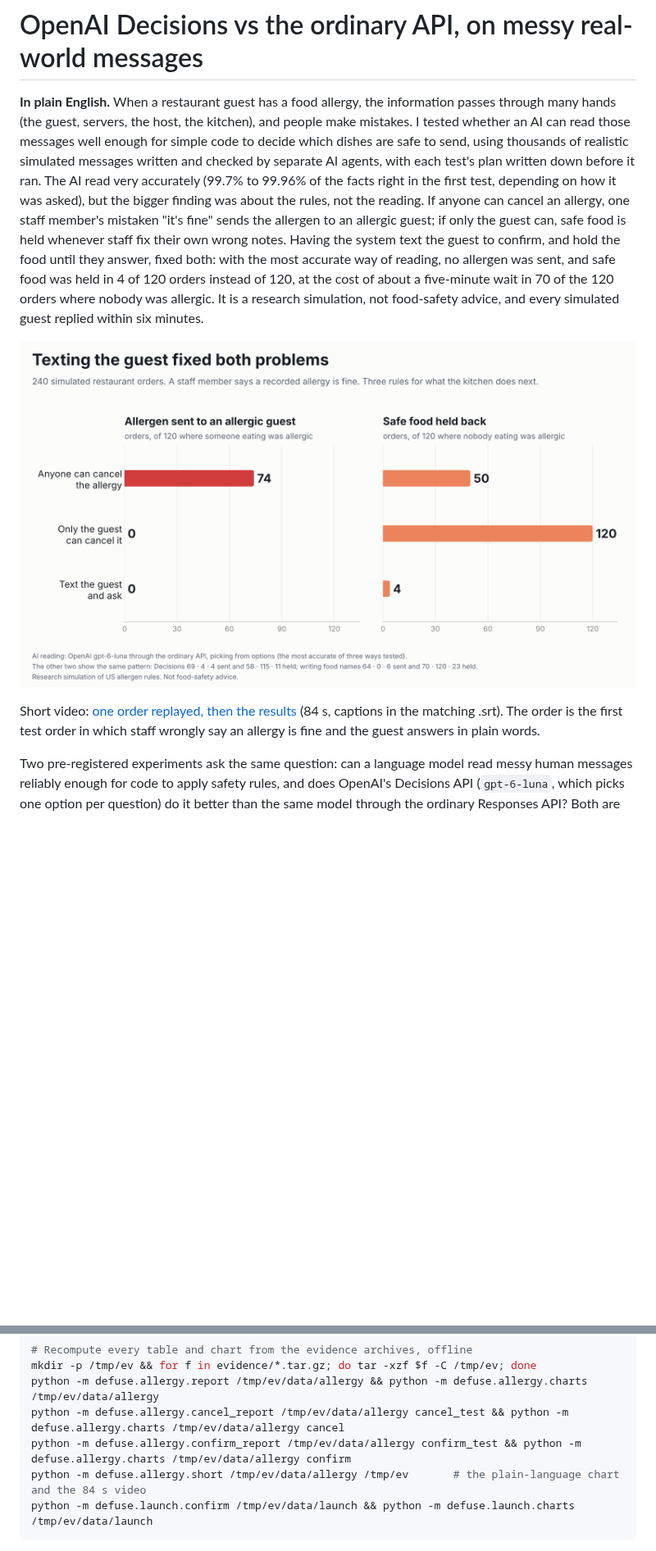
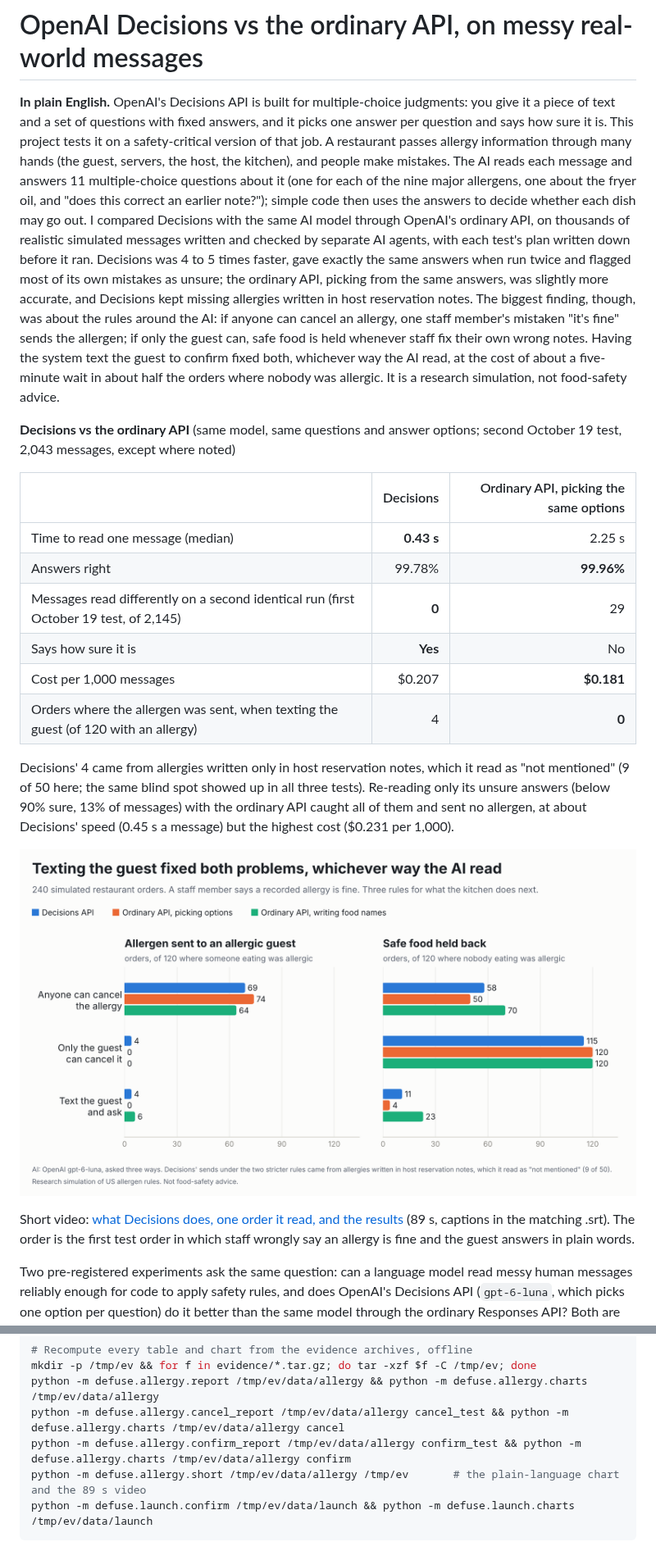
Before and after one commit to tl72301/Defusals-, a Markdown page: README.md, 2 parts joined by grey strips. Shown at 82% size. Drawn GitHub-style; pictures changed too: docs/ask-the-guest-chart.png; blank space fills up the shorter version.

````diff
--- a/README.md
+++ b/README.md
@@ -1,21 +1,42 @@
 # OpenAI Decisions vs the ordinary API, on messy real-world messages
 
-**In plain English.** When a restaurant guest has a food allergy, the information passes through many hands (the
-guest, servers, the host, the kitchen), and people make mistakes. I tested whether an AI can read those messages well
-enough for simple code to decide which dishes are safe to send, using thousands of realistic simulated messages written
-and checked by separate AI agents, with each test's plan written down before it ran. The AI read very accurately (99.7%
-to 99.96% of the facts right in the first test, depending on how it was asked), but the bigger finding was about the
-rules, not the reading. If anyone can cancel an allergy, one staff member's mistaken "it's fine" sends the allergen to
-an allergic guest; if only the guest can, safe food is held whenever staff fix their own wrong notes. Having the system
-text the guest to confirm, and hold the food until they answer, fixed both: with the most accurate way of reading, no
-allergen was sent, and safe food was held in 4 of 120 orders instead of 120, at the cost of about a five-minute wait in
-70 of the 120 orders where nobody was allergic. It is a research simulation, not food-safety advice, and every
-simulated guest replied within six minutes.
+**In plain English.** OpenAI's Decisions API is built for multiple-choice judgments: you give it a piece of text and
+a set of questions with fixed answers, and it picks one answer per question and says how sure it is. This project tests
+it on a safety-critical version of that job. A restaurant passes allergy information through many hands (the guest,
+servers, the host, the kitchen), and people make mistakes. The AI reads each message and answers 11 multiple-choice
+questions about it (one for each of the nine major allergens, one about the fryer oil, and "does this correct an
+earlier note?"); simple code then uses the answers to decide whether each dish may go out. I compared Decisions with
+the same AI model through OpenAI's ordinary API, on thousands of realistic simulated messages written and checked by
+separate AI agents, with each test's plan written down before it ran. Decisions was 4 to 5 times faster, gave exactly
+the same answers when run twice and flagged most of its own mistakes as unsure; the ordinary API, picking from the same
+answers, was slightly more accurate, and Decisions kept missing allergies written in host reservation notes. The
+biggest finding, though, was about the rules around the AI: if anyone can cancel an allergy, one staff member's mistaken
+"it's fine" sends the allergen; if only the guest can, safe food is held whenever staff fix their own wrong notes.
+Having the system text the guest to confirm fixed both, whichever way the AI read, at the cost of about a five-minute
+wait in about half the orders where nobody was allergic. It is a research simulation, not food-safety advice.
 
-![Texting the guest fixed both problems](docs/ask-the-guest-chart.png)
+**Decisions vs the ordinary API** (same model, same questions and answer options; second October 19 test, 2,043
+messages, except where noted)
 
-Short video: [one order replayed, then the results](docs/ask-the-guest.mp4) (84 s, captions in the matching .srt). The
-order is the first test order in which staff wrongly say an allergy is fine and the guest answers in plain words.
+| | Decisions | Ordinary API, picking the same options |
+|---|---:|---:|
+| Time to read one message (median) | **0.43 s** | 2.25 s |
+| Answers right | 99.78% | **99.96%** |
+| Messages read differently on a second identical run (first October 19 test, of 2,145) | **0** | 29 |
+| Says how sure it is | **Yes** | No |
+| Cost per 1,000 messages | $0.207 | **$0.181** |
+| Orders where the allergen was sent, when texting the guest (of 120 with an allergy) | 4 | **0** |
+
+Decisions' 4 came from allergies written only in host reservation notes, which it read as "not mentioned" (9 of 50
+here; the same blind spot showed up in all three tests). Re-reading only its unsure answers (below 90% sure, 13% of
+messages) with the ordinary API caught all of them and sent no allergen, at about Decisions' speed (0.45 s a message)
+but the highest cost ($0.231 per 1,000).
+
+![Texting the guest fixed both problems, whichever way the AI read](docs/ask-the-guest-chart.png)
+
+Short video: [what Decisions does, one order it read, and the results](docs/ask-the-guest.mp4) (89 s, captions in the
+matching .srt). The order is the first test order in which staff wrongly say an allergy is fine and the guest answers
+in plain words.
 
 Two pre-registered experiments ask the same question: can a language model read messy human messages reliably enough
 for code to apply safety rules, and does OpenAI's Decisions API (`gpt-6-luna`, which picks one option per question)
@@ -208,7 +229,7 @@ mkdir -p /tmp/ev && for f in evidence/*.tar.gz; do tar -xzf $f -C /tmp/ev; done
 python -m defuse.allergy.report /tmp/ev/data/allergy && python -m defuse.allergy.charts /tmp/ev/data/allergy
 python -m defuse.allergy.cancel_report /tmp/ev/data/allergy cancel_test && python -m defuse.allergy.charts /tmp/ev/data/allergy cancel
 python -m defuse.allergy.confirm_report /tmp/ev/data/allergy confirm_test && python -m defuse.allergy.charts /tmp/ev/data/allergy confirm
-python -m defuse.allergy.short /tmp/ev/data/allergy /tmp/ev       # the plain-language chart and the 84 s video
+python -m defuse.allergy.short /tmp/ev/data/allergy /tmp/ev       # the plain-language chart and the 89 s video
 python -m defuse.launch.confirm /tmp/ev/data/launch && python -m defuse.launch.charts /tmp/ev/data/launch
 ```
 
````
Also changed, not shown: 4 other files.
